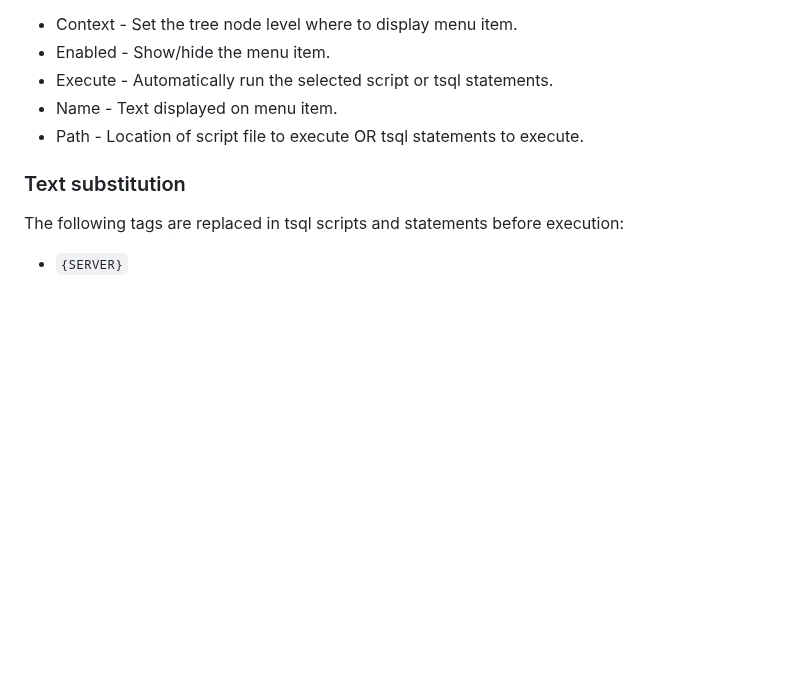
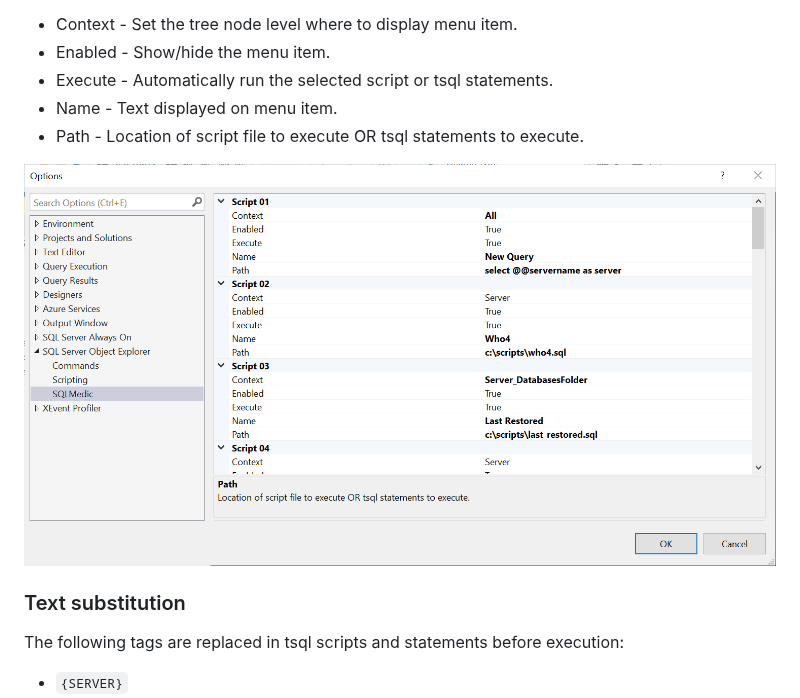
Before and after one commit to brink-daniel/ssms-object-explorer-menu, a Markdown page: README.md, the part around the change. Drawn GitHub-style; pictures changed too: Options.png (added); blank space fills up the shorter version.

Commit message:
Add image of options dialog

```diff
--- a/README.md
+++ b/README.md
@@ -46,6 +46,8 @@ Up to 20 menu items can be configured via the Options dialog window in SSMS
 * Name - Text displayed on menu item.
 * Path - Location of script file to execute OR tsql statements to execute.
 
+![Options Dialog](Options.png)
+
 ### Text substitution
 
 The following tags are replaced in tsql scripts and statements before execution:
```
Also changed, not shown: 1 other file.
